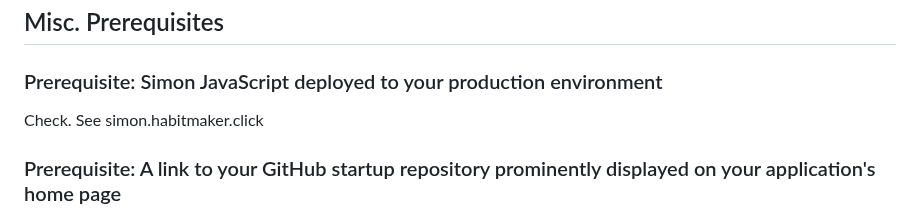
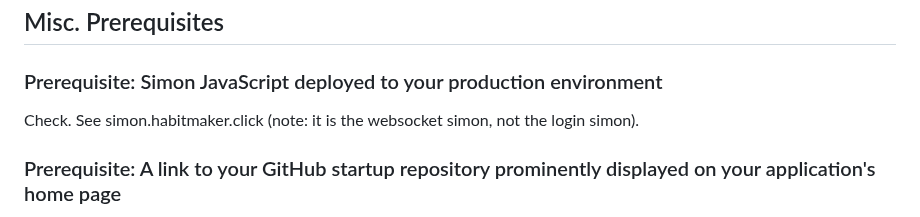
Before and after one commit to danewilhelm/startup, a Markdown page: README.md, the part around the change. Drawn GitHub-style.

```diff
--- a/README.md
+++ b/README.md
@@ -54,7 +54,7 @@ When a profile is created, a token is generated (see index.js in the endpoint "i
 
 ## Misc. Prerequisites
 ### Prerequisite: Simon JavaScript deployed to your production environment
-Check. See simon.habitmaker.click
+Check. See simon.habitmaker.click (note: it is the websocket simon, not the login simon).
 
 ### Prerequisite: A link to your GitHub startup repository prominently displayed on your application's home page
 See bottom of every page.
```
